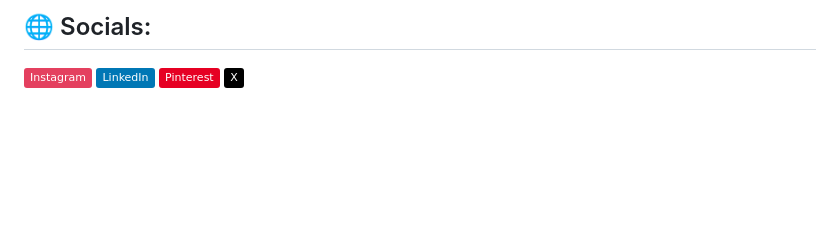
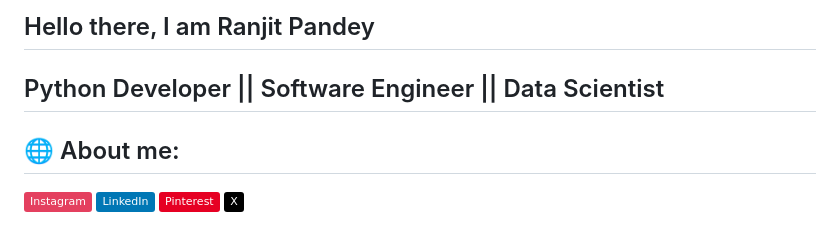
Before and after one commit to theranjitpandey/theranjitpandey, a Markdown page: README.md, the part around the change. GitHub-like rendering; badges without logos; blank space fills up the shorter version.

```diff
--- a/README.md
+++ b/README.md
@@ -1,5 +1,6 @@
-
-## 🌐 Socials:
+## Hello there, I am Ranjit Pandey
+## Python Developer || Software Engineer || Data Scientist
+## 🌐 About me:
 [![Instagram](https://img.shields.io/badge/Instagram-%23E4405F.svg?logo=Instagram&logoColor=white)](https://instagram.com/theranjitpandey) [![LinkedIn](https://img.shields.io/badge/LinkedIn-%230077B5.svg?logo=linkedin&logoColor=white)](https://linkedin.com/in/ranjitpandey) [![Pinterest](https://img.shields.io/badge/Pinterest-%23E60023.svg?logo=Pinterest&logoColor=white)](https://pinterest.com/theranjitpandey) [![X](https://img.shields.io/badge/X-black.svg?logo=X&logoColor=white)](https://x.com/theranjitpandey)
 
 # 💻 Tech Stack:
```
